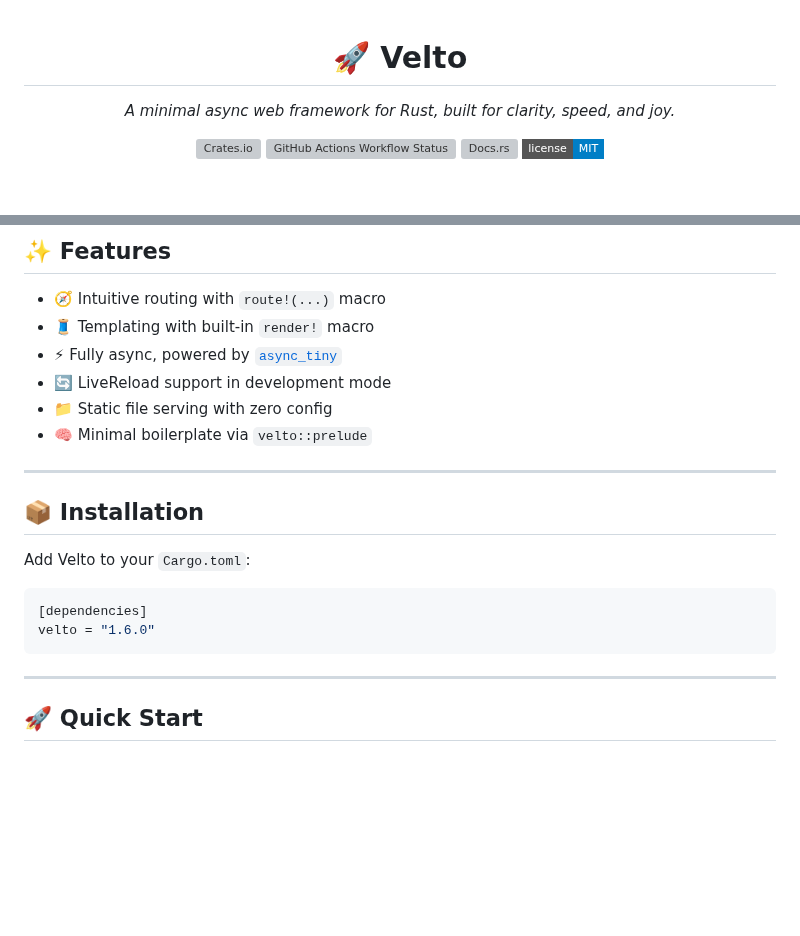
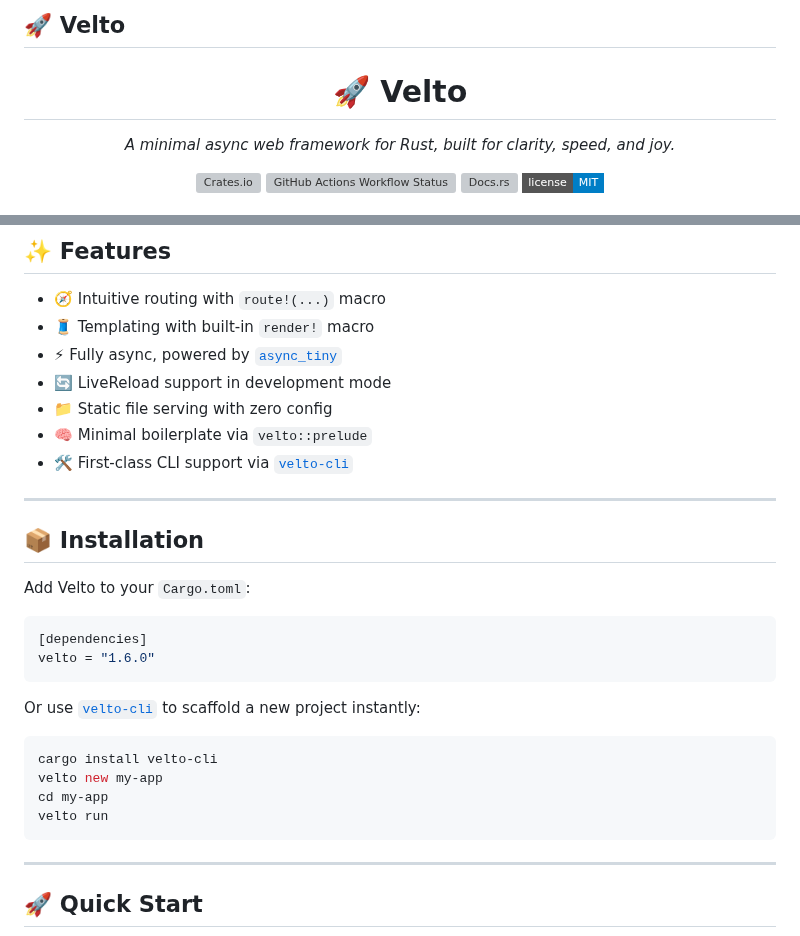
Before and after one commit to Pjdur/velto, a Markdown page: README.md, 2 parts joined by grey strips. Drawn GitHub-style; badges without logos; blank space fills up the shorter version; grey boxes are pictures that could not be loaded.

````diff
--- a/README.md
+++ b/README.md
@@ -1,3 +1,5 @@
+## 🚀 Velto
+
 <p align="center">
   <h1 align="center">🚀 Velto</h1>
   <p align="center">
@@ -29,6 +31,7 @@
 - 🔄 LiveReload support in development mode
 - 📁 Static file serving with zero config
 - 🧠 Minimal boilerplate via `velto::prelude`
+- 🛠 First-class CLI support via [`velto-cli`](https://crates.io/crates/velto-cli)
 
 ---
 
@@ -39,6 +42,15 @@ Add Velto to your `Cargo.toml`:
 ```toml
 [dependencies]
 velto = "1.6.0"
+```
+
+Or use [`velto-cli`](https://crates.io/crates/velto-cli) to scaffold a new project instantly:
+
+```bash
+cargo install velto-cli
+velto new my-app
+cd my-app
+velto run
 ```
 
 ---
````
Also changed, not shown: other parts of README.md (+2 -2 lines).
